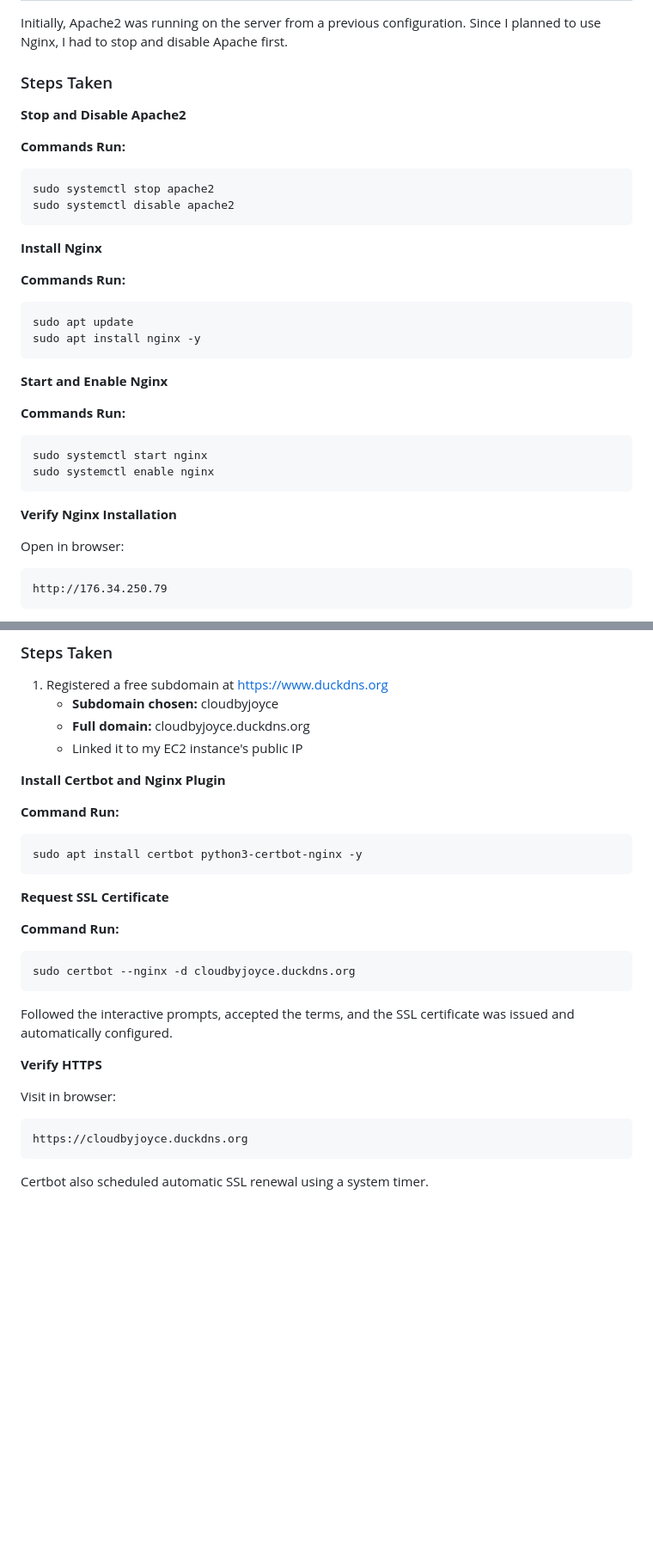
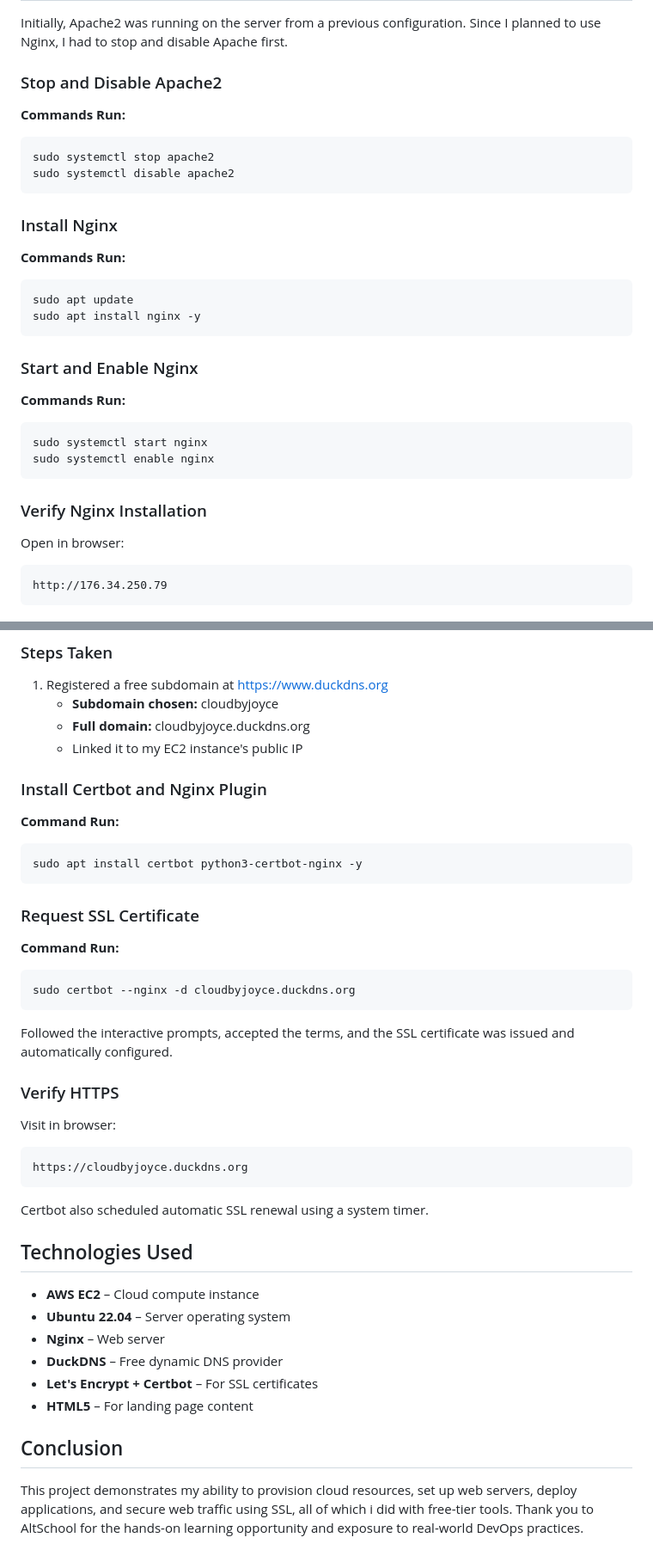
Before and after one commit to 0seme/Cloud-project, a Markdown page: README.md, 2 parts joined by grey strips. Shown: that part at 86% size. Rendered like a GitHub page; blank space fills up the shorter version.

Commit message:
Updated README with full project.

````diff
--- a/README.md
+++ b/README.md
@@ -48,9 +69,7 @@ ssh -i <key-name>.pem ubuntu@176.34.250.79
 
 Initially, Apache2 was running on the server from a previous configuration. Since I planned to use Nginx, I had to stop and disable Apache first.
 
-### Steps Taken
-
-**Stop and Disable Apache2**
+### Stop and Disable Apache2
 
 **Commands Run:**
 ```bash
@@ -58,7 +77,7 @@ sudo systemctl stop apache2
 sudo systemctl disable apache2
 ```
 
-**Install Nginx**
+### Install Nginx
 
 **Commands Run:**
 ```bash
@@ -66,7 +85,7 @@ sudo apt update
 sudo apt install nginx -y
 ```
 
-**Start and Enable Nginx**
+### Start and Enable Nginx
 
 **Commands Run:**
 ```bash
@@ -74,7 +93,7 @@ sudo systemctl start nginx
 sudo systemctl enable nginx
 ```
 
-**Verify Nginx Installation**
+### Verify Nginx Installation
 
 Open in browser:
 ```
@@ -121,14 +140,14 @@ Since I did not own a custom domain, I used DuckDNS, a free dynamic DNS service,
    - **Full domain:** cloudbyjoyce.duckdns.org
    - Linked it to my EC2 instance's public IP
 
-**Install Certbot and Nginx Plugin**
+### Install Certbot and Nginx Plugin
 
 **Command Run:**
 ```bash
 sudo apt install certbot python3-certbot-nginx -y
 ```
 
-**Request SSL Certificate**
+### Request SSL Certificate
 
 **Command Run:**
 ```bash
@@ -137,7 +156,7 @@ sudo certbot --nginx -d cloudbyjoyce.duckdns.org
 
 Followed the interactive prompts, accepted the terms, and the SSL certificate was issued and automatically configured.
 
-**Verify HTTPS**
+### Verify HTTPS
 
 Visit in browser:
 ```
@@ -145,3 +164,16 @@ https://cloudbyjoyce.duckdns.org
 ```
 
 Certbot also scheduled automatic SSL renewal using a system timer.
+
+## Technologies Used
+
+- **AWS EC2** – Cloud compute instance
+- **Ubuntu 22.04** – Server operating system
+- **Nginx** – Web server
+- **DuckDNS** – Free dynamic DNS provider
+- **Let's Encrypt + Certbot** – For SSL certificates
+- **HTML5** – For landing page content
+
+## Conclusion
+
+This project demonstrates my ability to provision cloud resources, set up web servers, deploy applications, and secure web traffic using SSL, all of which i did with free-tier tools. Thank you to AltSchool for the hands-on learning opportunity and exposure to real-world DevOps practices.
````
Also changed, not shown: other parts of README.md (+21 -0 lines).
